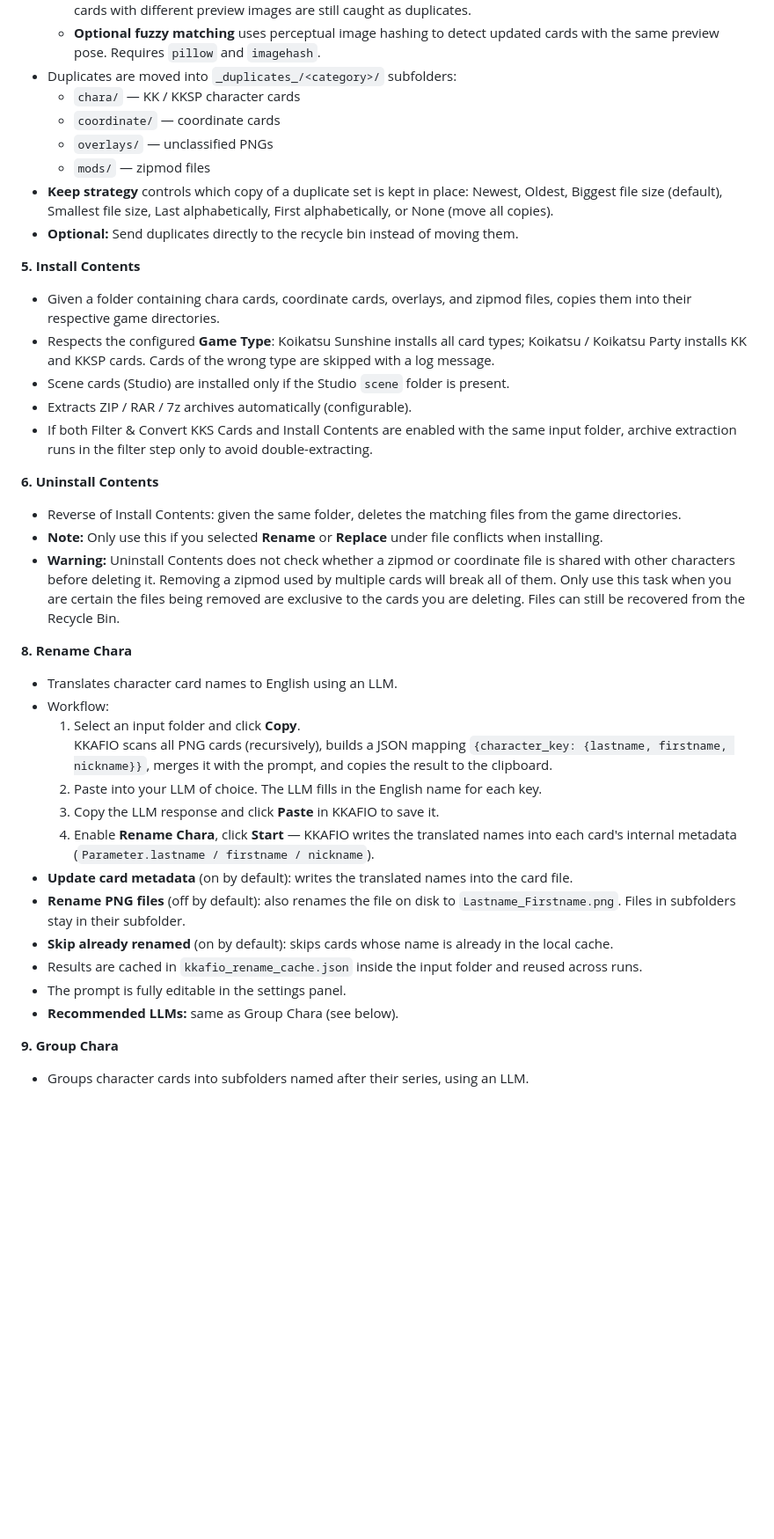
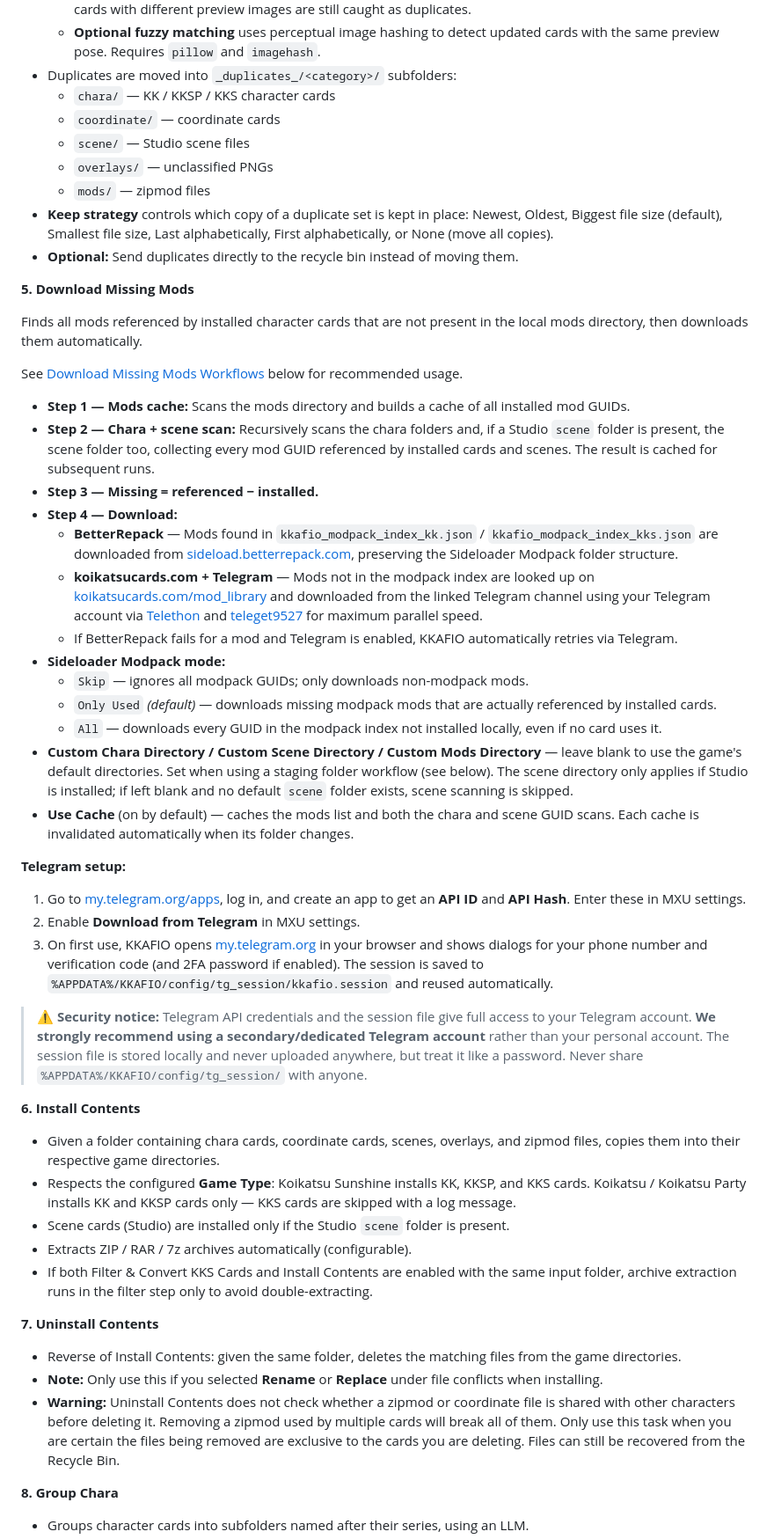
Before and after one commit to RedDeadDepresso/KKAFIO, a Markdown page: README.md, the part around one of its changes. Shown at 88% size. Rendered like a GitHub page; blank space fills up the shorter version.

Commit message:
chore: update README.md

```diff
--- a/README.md
+++ b/README.md
@@ -76,44 +50,56 @@ See [Download Missing Mods Workflows](#download-missing-mods-workflows) below fo
   - PNG cards are fingerprinted using the character data payload embedded after the PNG IEND chunk, so two cards with different preview images are still caught as duplicates.
   - **Optional fuzzy matching** uses perceptual image hashing to detect updated cards with the same preview pose. Requires `pillow` and `imagehash`.
 - Duplicates are moved into `_duplicates_/<category>/` subfolders:
-  - `chara/` — KK / KKSP character cards
+  - `chara/` — KK / KKSP / KKS character cards
   - `coordinate/` — coordinate cards
+  - `scene/` — Studio scene files
   - `overlays/` — unclassified PNGs
   - `mods/` — zipmod files
 - **Keep strategy** controls which copy of a duplicate set is kept in place: Newest, Oldest, Biggest file size (default), Smallest file size, Last alphabetically, First alphabetically, or None (move all copies).
 - **Optional:** Send duplicates directly to the recycle bin instead of moving them.
 
-**5. Install Contents**
+**5. Download Missing Mods**
 
-- Given a folder containing chara cards, coordinate cards, overlays, and zipmod files, copies them into their respective game directories.
-- Respects the configured **Game Type**: Koikatsu Sunshine installs all card types; Koikatsu / Koikatsu Party installs KK and KKSP cards. Cards of the wrong type are skipped with a log message.
+Finds all mods referenced by installed character cards that are not present in the local mods directory, then downloads them automatically.
+
+See [Download Missing Mods Workflows](#download-missing-mods-workflows) below for recommended usage.
+
+- **Step 1 — Mods cache:** Scans the mods directory and builds a cache of all installed mod GUIDs.
+- **Step 2 — Chara + scene scan:** Recursively scans the chara folders and, if a Studio `scene` folder is present, the scene folder too, collecting every mod GUID referenced by installed cards and scenes. The result is cached for subsequent runs.
+- **Step 3 — Missing = referenced − installed.**
+- **Step 4 — Download:**
+  - **BetterRepack** — Mods found in `kkafio_modpack_index_kk.json` / `kkafio_modpack_index_kks.json` are downloaded from [sideload.betterrepack.com](https://sideload.betterrepack.com), preserving the Sideloader Modpack folder structure.
+  - **koikatsucards.com + Telegram** — Mods not in the modpack index are looked up on [koikatsucards.com/mod_library](https://koikatsucards.com/mod_library) and downloaded from the linked Telegram channel using your Telegram account via [Telethon](https://github.com/LonamiWebs/Telethon) and [teleget9527](https://pypi.org/project/teleget9527/) for maximum parallel speed.
+  - If BetterRepack fails for a mod and Telegram is enabled, KKAFIO automatically retries via Telegram.
+- **Sideloader Modpack mode:**
+  - `Skip` — ignores all modpack GUIDs; only downloads non-modpack mods.
+  - `Only Used` *(default)* — downloads missing modpack mods that are actually referenced by installed cards.
+  - `All` — downloads every GUID in the modpack index not installed locally, even if no card uses it.
+- **Custom Chara Directory / Custom Scene Directory / Custom Mods Directory** — leave blank to use the game's default directories. Set when using a staging folder workflow (see below). The scene directory only applies if Studio is installed; if left blank and no default `scene` folder exists, scene scanning is skipped.
+- **Use Cache** (on by default) — caches the mods list and both the chara and scene GUID scans. Each cache is invalidated automatically when its folder changes.
+
+**Telegram setup:**
+1. Go to [my.telegram.org/apps](https://my.telegram.org/apps), log in, and create an app to get an **API ID** and **API Hash**. Enter these in MXU settings.
+2. Enable **Download from Telegram** in MXU settings.
+3. On first use, KKAFIO opens [my.telegram.org](https://my.telegram.org) in your browser and shows dialogs for your phone number and verification code (and 2FA password if enabled). The session is saved to `%APPDATA%/KKAFIO/config/tg_session/kkafio.session` and reused automatically.
+
+> ⚠️ **Security notice:** Telegram API credentials and the session file give full access to your Telegram account. **We strongly recommend using a secondary/dedicated Telegram account** rather than your personal account. The session file is stored locally and never uploaded anywhere, but treat it like a password. Never share `%APPDATA%/KKAFIO/config/tg_session/` with anyone.
+
+**6. Install Contents**
+
+- Given a folder containing chara cards, coordinate cards, scenes, overlays, and zipmod files, copies them into their respective game directories.
+- Respects the configured **Game Type**: Koikatsu Sunshine installs KK, KKSP, and KKS cards. Koikatsu / Koikatsu Party installs KK and KKSP cards only — KKS cards are skipped with a log message.
 - Scene cards (Studio) are installed only if the Studio `scene` folder is present.
 - Extracts ZIP / RAR / 7z archives automatically (configurable).
 - If both Filter & Convert KKS Cards and Install Contents are enabled with the same input folder, archive extraction runs in the filter step only to avoid double-extracting.
 
-**6. Uninstall Contents**
+**7. Uninstall Contents**
 
 - Reverse of Install Contents: given the same folder, deletes the matching files from the game directories.
 - **Note:** Only use this if you selected **Rename** or **Replace** under file conflicts when installing.
 - **Warning:** Uninstall Contents does not check whether a zipmod or coordinate file is shared with other characters before deleting it. Removing a zipmod used by multiple cards will break all of them. Only use this task when you are certain the files being removed are exclusive to the cards you are deleting. Files can still be recovered from the Recycle Bin.
 
-**8. Rename Chara**
-
-- Translates character card names to English using an LLM.
-- Workflow:
-  1. Select an input folder and click **Copy**.
-     KKAFIO scans all PNG cards (recursively), builds a JSON mapping `{character_key: {lastname, firstname, nickname}}`, merges it with the prompt, and copies the result to the clipboard.
-  2. Paste into your LLM of choice. The LLM fills in the English name for each key.
-  3. Copy the LLM response and click **Paste** in KKAFIO to save it.
-  4. Enable **Rename Chara**, click **Start** — KKAFIO writes the translated names into each card's internal metadata (`Parameter.lastname / firstname / nickname`).
-- **Update card metadata** (on by default): writes the translated names into the card file.
-- **Rename PNG files** (off by default): also renames the file on disk to `Lastname_Firstname.png`. Files in subfolders stay in their subfolder.
-- **Skip already renamed** (on by default): skips cards whose name is already in the local cache.
-- Results are cached in `kkafio_rename_cache.json` inside the input folder and reused across runs.
-- The prompt is fully editable in the settings panel.
-- **Recommended LLMs:** same as Group Chara (see below).
-
-**9. Group Chara**
+**8. Group Chara**
 
 - Groups character cards into subfolders named after their series, using an LLM.
 - Workflow:
```
Also changed, not shown: other parts of README.md (+56 -80 lines).
